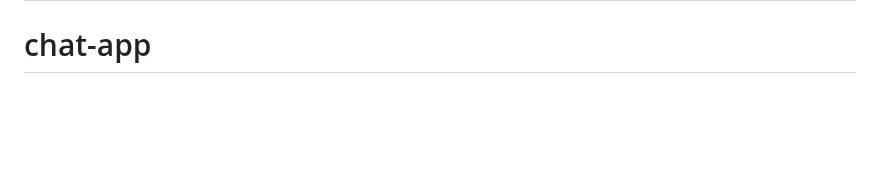
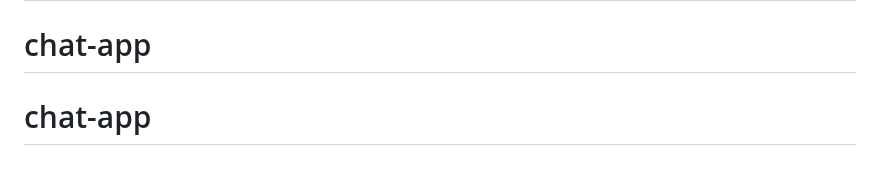
Before and after one commit to arponascension1/chat-app, a Markdown page: README.md, the part around the change. GitHub-like rendering; blank space fills up the shorter version.

```diff
--- a/README.md
+++ b/README.md
@@ -68,3 +68,4 @@ The Laravel framework is open-sourced software licensed under the [MIT license](
 # chat-app
 # chat-app
 # chat-app
+# chat-app
```
